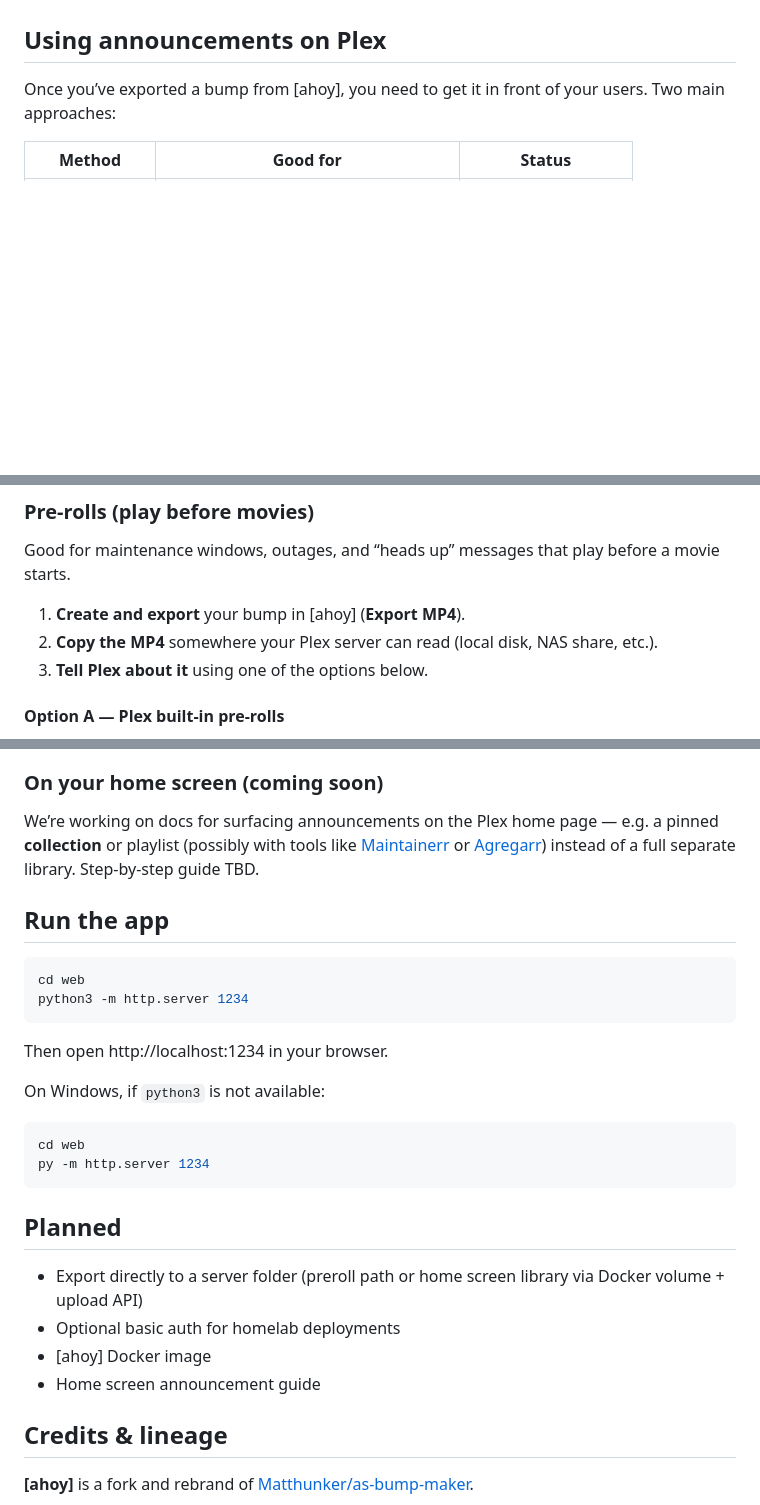
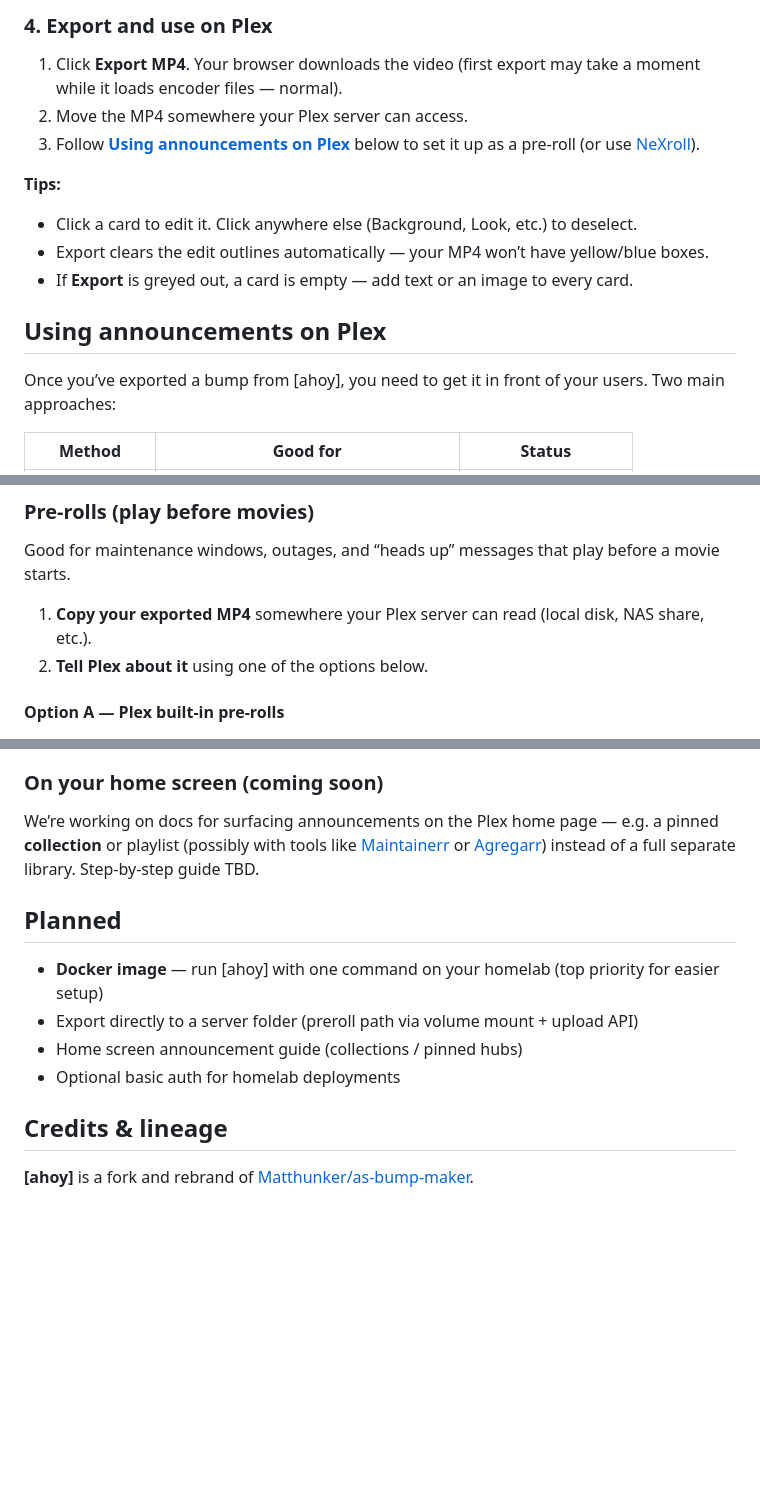
Before and after one commit to Lawgics/ahoy-bump-maker, a Markdown page: README.md, 3 parts joined by grey strips. GitHub-like rendering; blank space fills up the shorter version.

````diff
--- a/README.md
+++ b/README.md
@@ -38,3 +96,14 @@ _App walkthrough (screen recording) coming soon._
+### 4. Export and use on Plex
+
+1. Click **Export MP4**. Your browser downloads the video (first export may take a moment while it loads encoder files — normal).
+2. Move the MP4 somewhere your Plex server can access.
+3. Follow **[Using announcements on Plex](#using-announcements-on-plex)** below to set it up as a pre-roll (or use [NeXroll](https://github.com/JFLXCLOUD/NeXroll)).
+
+**Tips:**
+
+- Click a card to edit it. Click anywhere else (Background, Look, etc.) to deselect.
+- Export clears the edit outlines automatically — your MP4 won’t have yellow/blue boxes.
+- If **Export** is greyed out, a card is empty — add text or an image to every card.
 
 ## Using announcements on Plex
 
@@ -49,9 +118,8 @@ Once you’ve exported a bump from [ahoy], you need to get it in front of your u
 
 Good for maintenance windows, outages, and “heads up” messages that play before a movie starts.
 
-1. **Create and export** your bump in [ahoy] (**Export MP4**).
-2. **Copy the MP4** somewhere your Plex server can read (local disk, NAS share, etc.).
-3. **Tell Plex about it** using one of the options below.
+1. **Copy your exported MP4** somewhere your Plex server can read (local disk, NAS share, etc.).
+2. **Tell Plex about it** using one of the options below.
 
 #### Option A — Plex built-in pre-rolls
 
@@ -88,28 +156,12 @@ So: server path configured ✓ is not enough — each viewer needs Cinema Traile
 
 We’re working on docs for surfacing announcements on the Plex home page — e.g. a pinned **collection** or playlist (possibly with tools like [Maintainerr](https://github.com/Maintainerr/Maintainerr) or [Agregarr](https://github.com/agregarr/agregarr)) instead of a full separate library. Step-by-step guide TBD.
 
-## Run the app
-
-```bash
-cd web
-python3 -m http.server 1234
-```
-
-Then open http://localhost:1234 in your browser.
-
-On Windows, if `python3` is not available:
-
-```powershell
-cd web
-py -m http.server 1234
-```
-
 ## Planned
 
-- Export directly to a server folder (preroll path or home screen library via Docker volume + upload API)
+- **Docker image** — run [ahoy] with one command on your homelab (top priority for easier setup)
+- Export directly to a server folder (preroll path via volume mount + upload API)
+- Home screen announcement guide (collections / pinned hubs)
 - Optional basic auth for homelab deployments
-- [ahoy] Docker image
-- Home screen announcement guide
 
 ## Credits & lineage
 
````
Also changed, not shown: other parts of README.md (+69 -13 lines).
